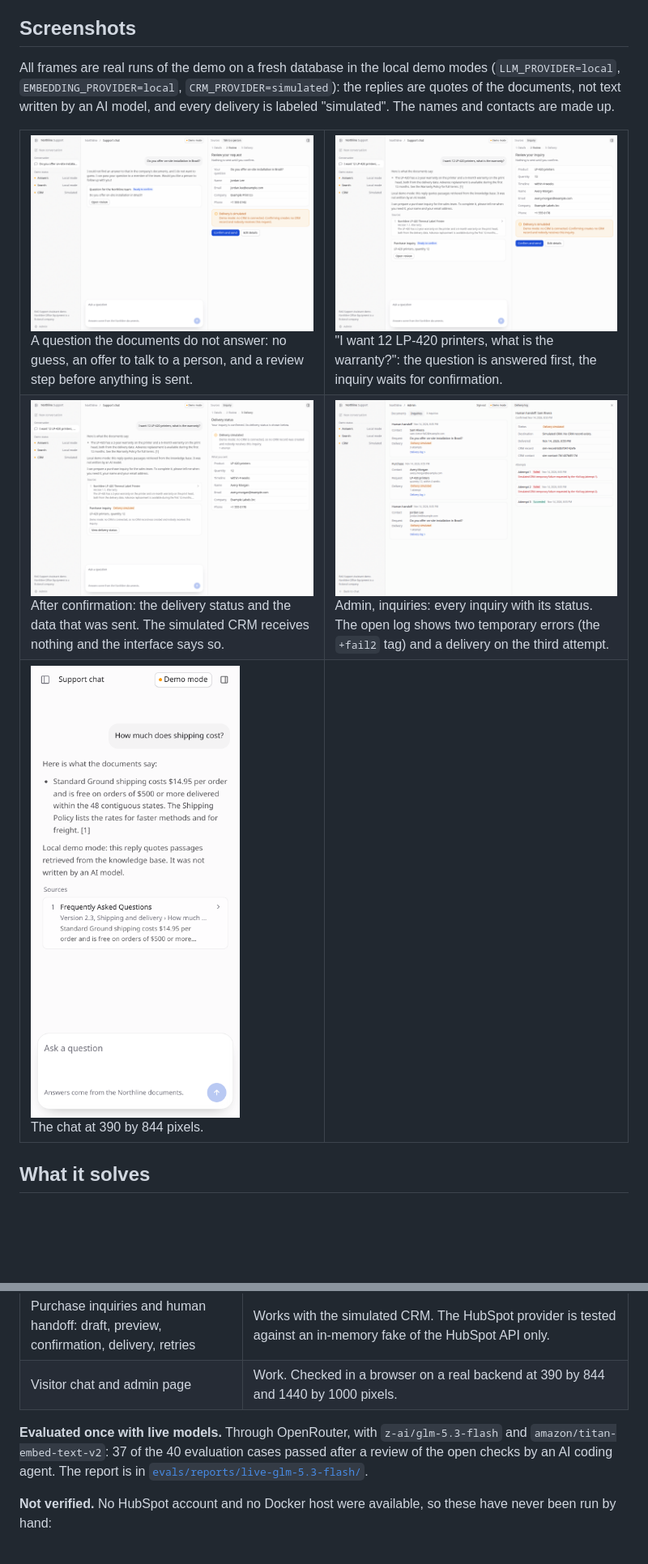
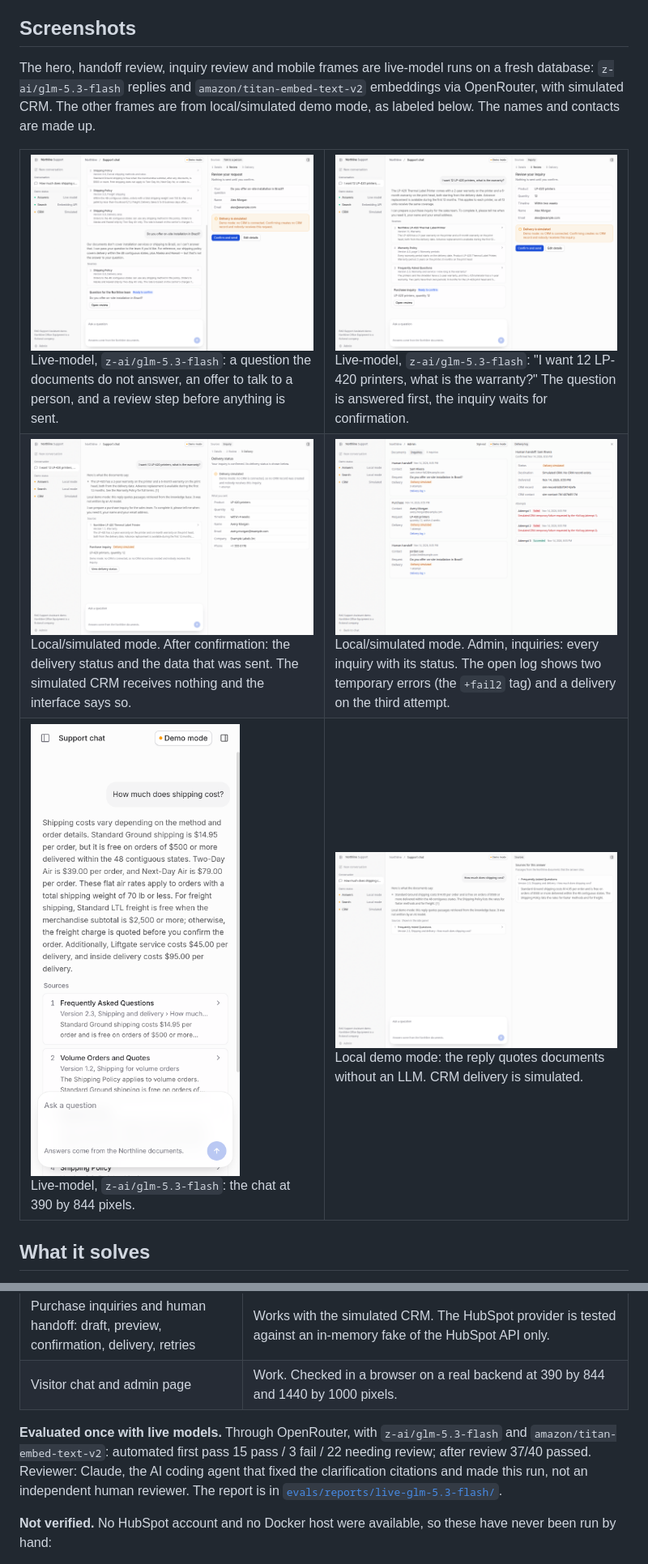
Before and after one commit to Obebe11/rag-support-assistant, a Markdown page: README.md, 2 parts joined by grey strips. Shown at 81% size. Drawn GitHub-style; pictures changed too: docs/screenshots/inquiry-review.png, docs/screenshots/knowledge-gap-handoff-review.png, docs/screenshots/local-mode-chat-answer.png (added); blank space fills up the shorter version.

Commit message:
Clarify client evaluation evidence and show live-model demo frames
Co-Authored-By: Devin AI <158243242+devin-ai-integration[bot]@users.noreply.github.com>

```diff
--- a/README.md
+++ b/README.md
@@ -21,35 +26,38 @@ Screenshot taken in the local demo mode: the reply is assembled from quotes of t
 
 ## Screenshots
 
-All frames are real runs of the demo on a fresh database in the local demo modes (`LLM_PROVIDER=local`, `EMBEDDING_PROVIDER=local`, `CRM_PROVIDER=simulated`): the replies are quotes of the documents, not text written by an AI model, and every delivery is labeled "simulated". The names and contacts are made up.
+The hero, handoff review, inquiry review and mobile frames are live-model runs on a fresh database: `z-ai/glm-5.3-flash` replies and `amazon/titan-embed-text-v2` embeddings via OpenRouter, with simulated CRM. The other frames are from local/simulated demo mode, as labeled below. The names and contacts are made up.
 
 <table>
   <tr>
     <td width="50%" valign="top">
       <img src="docs/screenshots/knowledge-gap-handoff-review.png" alt="A question the documents do not answer: the assistant says it could not find an answer and offers to pass the question to a person; the side panel shows the request for review with the contact details and a notice that delivery is simulated.">
-      <br>A question the documents do not answer: no guess, an offer to talk to a person, and a review step before anything is sent.
+      <br>Live-model, <code>z-ai/glm-5.3-flash</code>: a question the documents do not answer, an offer to talk to a person, and a review step before anything is sent.
     </td>
     <td width="50%" valign="top">
-      <img src="docs/screenshots/inquiry-review.png" alt="A purchase request that also asks about the warranty: the reply quotes the warranty passage first, then the side panel shows the filled inquiry for review with a Confirm and send button.">
-      <br>"I want 12 LP-420 printers, what is the warranty?": the question is answered first, the inquiry waits for confirmation.
+      <img src="docs/screenshots/inquiry-review.png" alt="A purchase request that also asks about the warranty: the live-model reply answers the warranty question first, then the side panel shows the filled inquiry for review with a Confirm and send button.">
+      <br>Live-model, <code>z-ai/glm-5.3-flash</code>: "I want 12 LP-420 printers, what is the warranty?" The question is answered first, the inquiry waits for confirmation.
     </td>
   </tr>
   <tr>
     <td width="50%" valign="top">
-      <img src="docs/screenshots/inquiry-delivered.png" alt="The same inquiry after confirmation: the side panel shows the delivery status Delivery simulated, one attempt, and the data that was sent.">
-      <br>After confirmation: the delivery status and the data that was sent. The simulated CRM receives nothing and the interface says so.
+      <img src="docs/screenshots/inquiry-delivered.png" alt="A local-mode inquiry after confirmation: the side panel shows the delivery status Delivery simulated, one attempt, and the data that was sent.">
+      <br>Local/simulated mode. After confirmation: the delivery status and the data that was sent. The simulated CRM receives nothing and the interface says so.
     </td>
     <td width="50%" valign="top">
       <img src="docs/screenshots/admin-inquiries-delivery-log.png" alt="The admin page, Inquiries tab: three inquiries with their delivery status, and the delivery log of one of them with two failed attempts and a successful third.">
-      <br>Admin, inquiries: every inquiry with its status. The open log shows two temporary errors (the <code>+fail2</code> tag) and a delivery on the third attempt.
+      <br>Local/simulated mode. Admin, inquiries: every inquiry with its status. The open log shows two temporary errors (the <code>+fail2</code> tag) and a delivery on the third attempt.
     </td>
   </tr>
   <tr>
     <td width="50%" valign="top">
-      <img src="docs/screenshots/mobile-chat-answer.png" alt="The visitor chat on a 390 by 844 pixel screen: the question, the reply with a quoted passage and one source card." width="260">
-      <br>The chat at 390 by 844 pixels.
+      <img src="docs/screenshots/mobile-chat-answer.png" alt="The visitor chat on a 390 by 844 pixel screen: the shipping question and the live-model reply with document citations." width="260">
+      <br>Live-model, <code>z-ai/glm-5.3-flash</code>: the chat at 390 by 844 pixels.
     </td>
-    <td width="50%" valign="top"></td>
+    <td width="50%" valign="top">
+      <img src="docs/screenshots/local-mode-chat-answer.png" alt="Local demo mode: a shipping answer assembled from document quotes, with its cited passage.">
+      <br>Local demo mode: the reply quotes documents without an LLM. CRM delivery is simulated.
+    </td>
   </tr>
 </table>
 
@@ -95,7 +103,7 @@ Version 1. The scenario above works end to end in the demo modes and is covered
 | Purchase inquiries and human handoff: draft, preview, confirmation, delivery, retries | Works with the simulated CRM. The HubSpot provider is tested against an in-memory fake of the HubSpot API only. |
 | Visitor chat and admin page | Work. Checked in a browser on a real backend at 390 by 844 and 1440 by 1000 pixels. |
 
-**Evaluated once with live models.** Through OpenRouter, with `z-ai/glm-5.3-flash` and `amazon/titan-embed-text-v2`: 37 of the 40 evaluation cases passed after a review of the open checks by an AI coding agent. The report is in [`evals/reports/live-glm-5.3-flash/`](evals/reports/live-glm-5.3-flash/report.md).
+**Evaluated once with live models.** Through OpenRouter, with `z-ai/glm-5.3-flash` and `amazon/titan-embed-text-v2`: automated first pass 15 pass / 3 fail / 22 needing review; after review 37/40 passed. Reviewer: Claude, the AI coding agent that fixed the clarification citations and made this run, not an independent human reviewer. The report is in [`evals/reports/live-glm-5.3-flash/`](evals/reports/live-glm-5.3-flash/report.md).
 
 **Not verified.** No HubSpot account and no Docker host were available, so these have never been run by hand:
 
```
Also changed, not shown: other parts of README.md (+11 -4 lines), docs/screenshots/chat-answer-with-sources.png.
